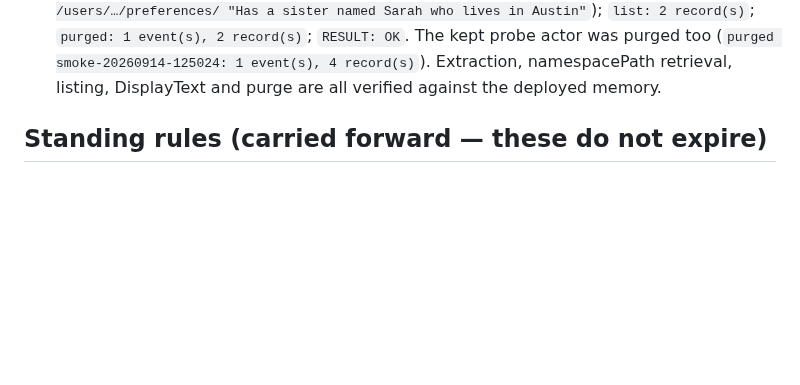
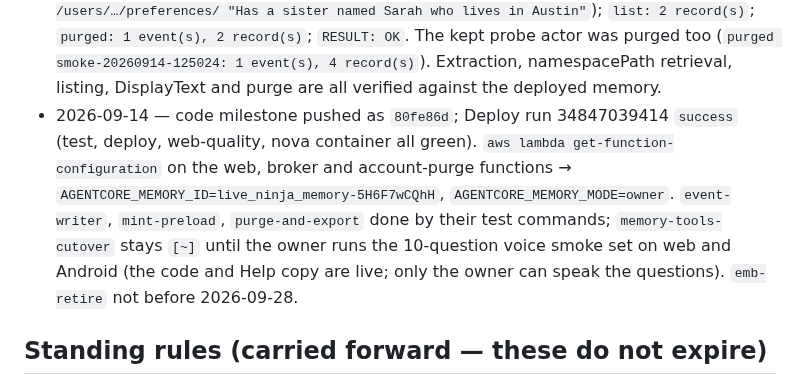
Before and after one commit to JeremyProffittOrg/live-ninja, a Markdown page: plan.md, the part around one of its changes. GitHub-like rendering; blank space fills up the shorter version.

Commit message:
agentcore-memory: record the code deploy and milestone state
Claude-Session: https://claude.ai/code/session_01KTfWsUy1AXzovo1HPYVRQX

```diff
--- a/plan.md
+++ b/plan.md
@@ -1803,6 +1803,13 @@ unchanged.
   `list: 2 record(s)`; `purged: 1 event(s), 2 record(s)`; `RESULT: OK`. The kept probe actor was
   purged too (`purged smoke-20260914-125024: 1 event(s), 4 record(s)`). Extraction, namespacePath
   retrieval, listing, DisplayText and purge are all verified against the deployed memory.
+- 2026-09-14 — code milestone pushed as `80fe86d`; Deploy run 34847039414 `success` (test, deploy,
+  web-quality, nova container all green). `aws lambda get-function-configuration` on the web,
+  broker and account-purge functions → `AGENTCORE_MEMORY_ID=live_ninja_memory-5H6F7wCQhH`,
+  `AGENTCORE_MEMORY_MODE=owner`. `event-writer`, `mint-preload`, `purge-and-export` done by their
+  test commands; `memory-tools-cutover` stays `[~]` until the owner runs the 10-question voice smoke
+  set on web and Android (the code and Help copy are live; only the owner can speak the questions).
+  `emb-retire` not before 2026-09-28.
 
 ## Standing rules (carried forward — these do not expire)
 
```
Also changed, not shown: other parts of plan.md (+3 -3 lines).
